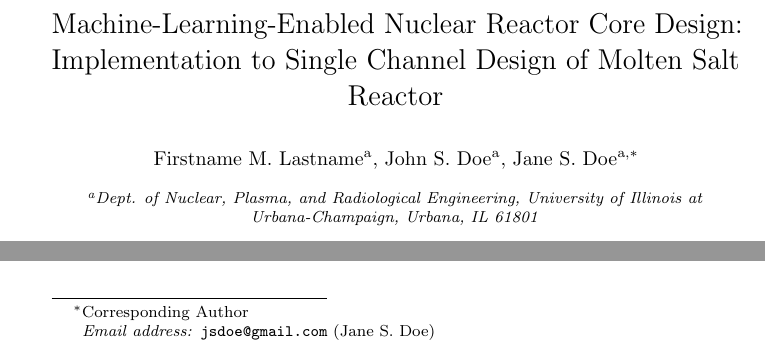
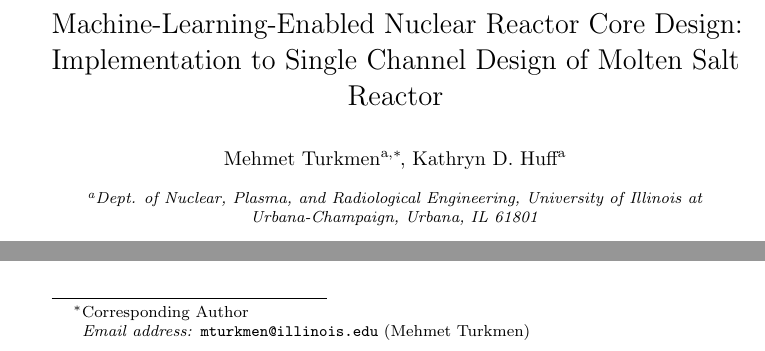
Before and after one commit to arfc/2020-turkmen-ml-msr, a LaTeX paper (main.tex, which reads authors.tex): two parts of page 1 of 3, joined at a grey line, cut so that both start at the same text. Compiled offline with pdfLaTeX.

Commit message:
Update authors.tex

```diff
--- a/authors.tex
+++ b/authors.tex
@@ -1,6 +1,4 @@
-\author[uiuc]{Firstname M. Lastname}
-\author[uiuc]{John S. Doe}
-\author[uiuc]{Jane S. Doe\corref{corrauthor}}
-%% If unsure, google "corresponding author" for more info
+\author[uiuc]{Mehmet Turkmen\corref{corrauthor}}
 \cortext[corrauthor]{Corresponding Author}
-\ead{jsdoe@gmail.com}
+\ead{mturkmen@illinois.edu}
+\author[uiuc]{Kathryn D. Huff}
```
